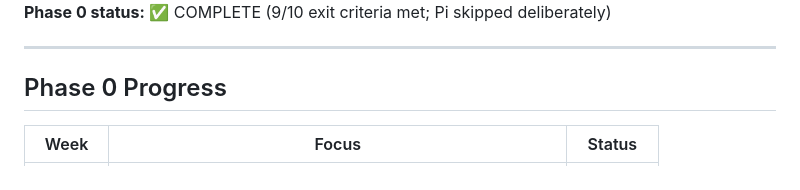
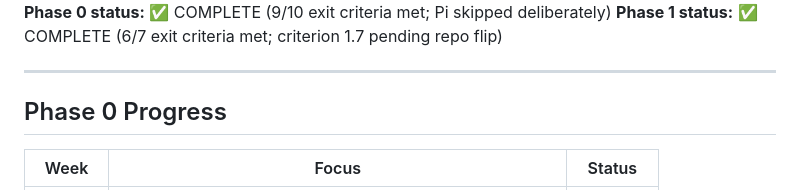
Before and after one commit to hanwook-cho/multi-agent-vlm-optimization-system, a Markdown page: STATUS.md, the part around one of its changes. Drawn GitHub-style.

```diff
--- a/STATUS.md
+++ b/STATUS.md
@@ -5,4 +5,5 @@
 **Phase 0 status:** ✅ COMPLETE (9/10 exit criteria met; Pi skipped deliberately)
+**Phase 1 status:** ✅ COMPLETE (6/7 exit criteria met; criterion 1.7 pending repo flip)
 
 ---
 
```
Also changed, not shown: other parts of STATUS.md (+2 -2 lines), docs/blog/phase0_phase1_reveal.md (added, +192 -0 lines).
